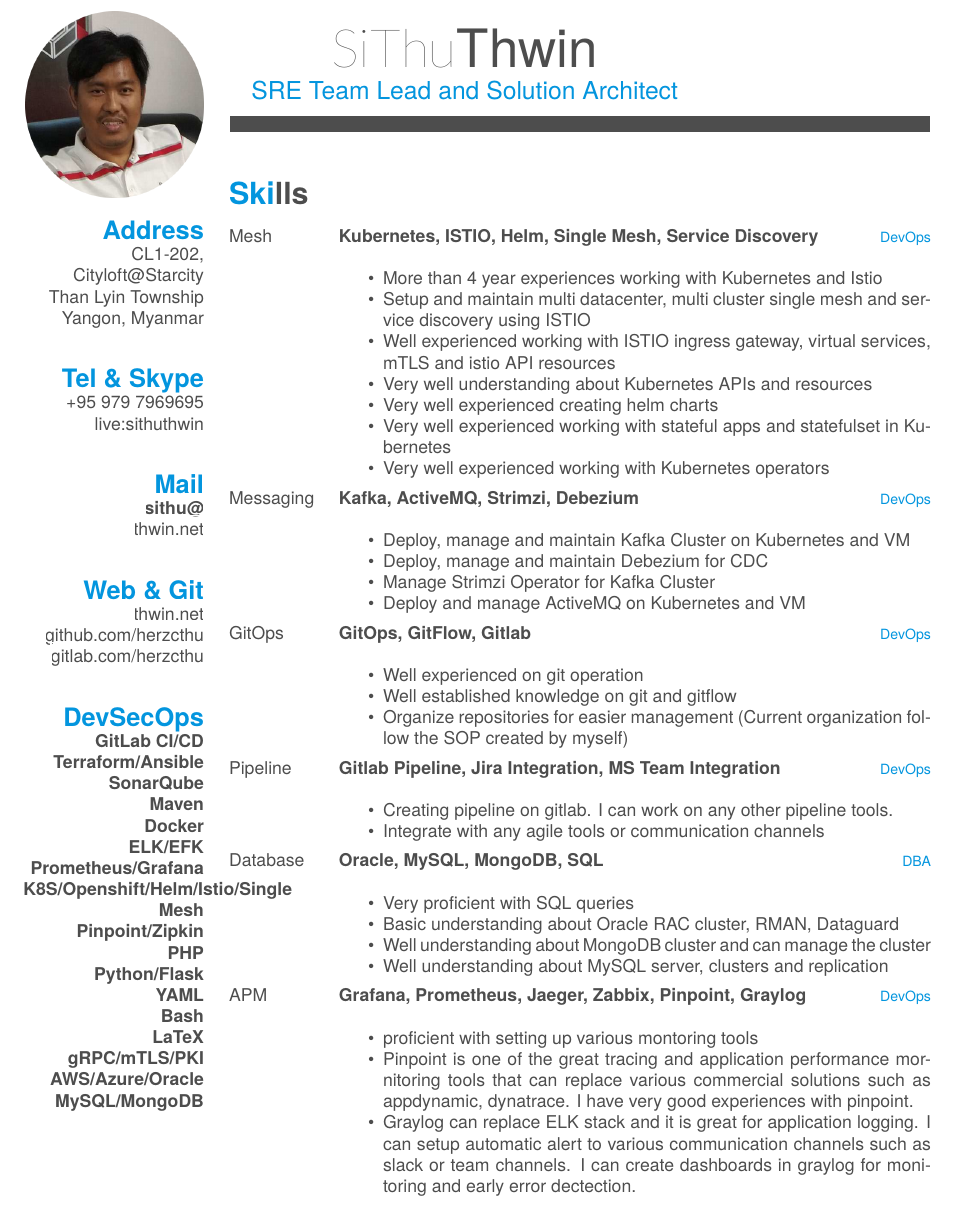
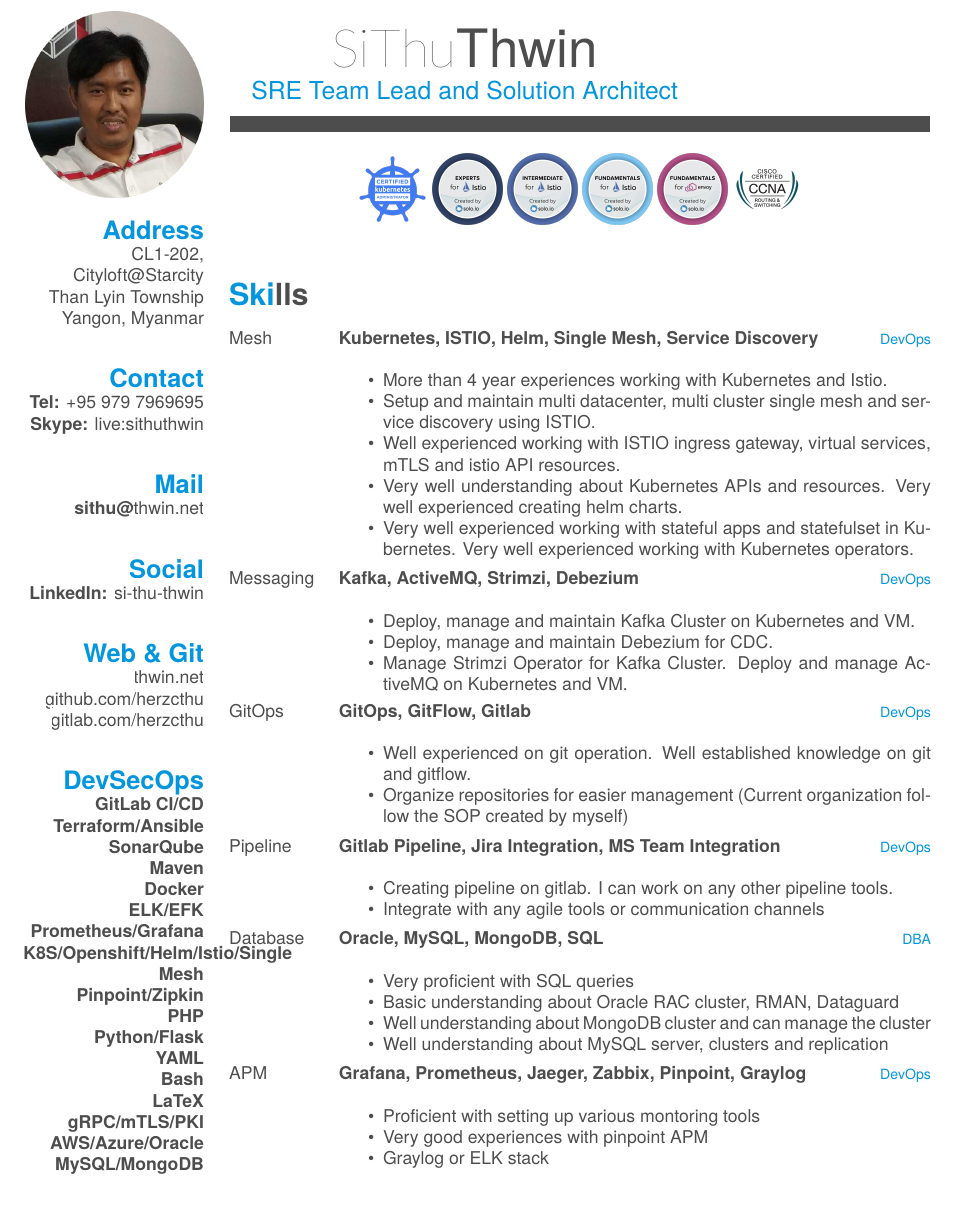
Before and after one commit to herzcthu/my-resume, a LaTeX CV (latexcv/cv.tex): part of page 1 of 4 before the commit and part of page 1 of 3 after it, cut so that both start at the same text. Compiled offline with XeLaTeX; a missing font is replaced by an installed copy or a similar font.

Commit message:
add badges for CKA

```diff
--- a/latexcv/cv.tex
+++ b/latexcv/cv.tex
@@ -6,6 +6,10 @@
 \usepackage{xcolor}
 \usepackage{smartdiagram}
 \usepackage{fontspec}
+\usepackage{graphicx}
+\usepackage{subcaption}
+
+
 % if you want to add fontawesome package
 % you need to compile the tex file with LuaLaTeX
 % References:
@@ -58,6 +62,31 @@
 \fcolorbox{white}{gray}{\parbox{\dimexpr\textwidth-2\fboxsep-2\fboxrule}{%
 .....
 }}
+%...
+
+% Add badges
+\begin{figure}[h]
+  \centering
+  \begin{subfigure}[b]{0.1\linewidth}
+    \includegraphics[width=\linewidth]{img/cka.png}
+  \end{subfigure}
+  \begin{subfigure}[b]{0.1\linewidth}
+    \includegraphics[width=\linewidth]{img/istio-expert.png}
+  \end{subfigure}
+  \begin{subfigure}[b]{0.1\linewidth}
+    \includegraphics[width=\linewidth]{img/istio-intermediate.png}
+  \end{subfigure}
+  \begin{subfigure}[b]{0.1\linewidth}
+    \includegraphics[width=\linewidth]{img/istio-fundamentals.png}
+  \end{subfigure}
+  \begin{subfigure}[b]{0.1\linewidth}
+    \includegraphics[width=\linewidth]{img/envoy.png}
+  \end{subfigure}
+  \begin{subfigure}[b]{0.1\linewidth}
+    \includegraphics[width=\linewidth]{img/ccna.png}
+  \end{subfigure}
+\end{figure}
+%...
 
 % In the aside, each new line forces a line break
 \begin{aside}
@@ -67,12 +96,15 @@
     Than Lyin Township
     Yangon, Myanmar
     ~
-  \section{Tel \& Skype}
-    +95 979 7969695
-    live:sithuthwin
+  \section{Contact}
+    \textbf{Tel:} +95 979 7969695
+    \textbf{Skype:} live:sithuthwin
     ~
   \section{Mail}
-    \href{mailto:sithu@thwin.net}{\textbf{sithu@}\\thwin.net}
+    \href{mailto:sithu@thwin.net}{\textbf{sithu@}thwin.net}
+    ~
+  \section{Social}
+    \textbf{LinkedIn:} \href{https://www.linkedin.com/in/si-thu-thwin/}{si-thu-thwin}
     ~
   \section{Web \& Git}
     \href{https://www.thwin.net}{thwin.net}
@@ -109,31 +142,27 @@
   {Kubernetes, ISTIO, Helm, Single Mesh, Service Discovery}
   {DevOps}
   {  \begin{itemize}
-      \item More than 4 year experiences working with Kubernetes and Istio
-      \item Setup and maintain multi datacenter, multi cluster single mesh and service discovery using ISTIO
-      \item Well experienced working with ISTIO ingress gateway, virtual services, mTLS and istio API resources
-      \item Very well understanding about Kubernetes APIs and resources
-      \item Very well experienced creating helm charts
-      \item Very well experienced working with stateful apps and statefulset in Kubernetes
-      \item Very well experienced working with Kubernetes operators
+      \item More than 4 year experiences working with Kubernetes and Istio.
+      \item Setup and maintain multi datacenter, multi cluster single mesh and service discovery using ISTIO.
+      \item Well experienced working with ISTIO ingress gateway, virtual services, mTLS and istio API resources.
+      \item Very well understanding about Kubernetes APIs and resources. Very well experienced creating helm charts.
+      \item Very well experienced working with stateful apps and statefulset in Kubernetes. Very well experienced working with Kubernetes operators.
     \end{itemize}}
   \entry
   {Messaging}
   {Kafka, ActiveMQ, Strimzi, Debezium}
   {DevOps}
   { \begin{itemize}
-      \item Deploy, manage and maintain Kafka Cluster on Kubernetes and VM
-      \item Deploy, manage and maintain Debezium for CDC
-      \item Manage Strimzi Operator for Kafka Cluster
-      \item Deploy and manage ActiveMQ on Kubernetes and VM
+      \item Deploy, manage and maintain Kafka Cluster on Kubernetes and VM.
+      \item Deploy, manage and maintain Debezium for CDC.
+      \item Manage Strimzi Operator for Kafka Cluster. Deploy and manage ActiveMQ on Kubernetes and VM.
     \end{itemize}}
   \entry
   {GitOps}
   {GitOps, GitFlow, Gitlab}
   {DevOps}
   { \begin{itemize}
-      \item Well experienced on git operation
-      \item Well established knowledge on git and gitflow
+      \item Well experienced on git operation. Well established knowledge on git and gitflow.
       \item Organize repositories for easier management (Current organization follow the SOP created by myself)
     \end{itemize}}
   \entry
@@ -159,9 +188,9 @@
   {Grafana, Prometheus, Jaeger, Zabbix, Pinpoint, Graylog}
   {DevOps}
   { \begin{itemize}
-      \item proficient with setting up various montoring tools
-      \item Pinpoint is one of the great tracing and application performance mornitoring tools that can replace various commercial solutions such as appdynamic, dynatrace. I have very good experiences with pinpoint.
-      \item Graylog can replace ELK stack and it is great for application logging. I can setup automatic alert to various communication channels such as slack or team channels. I can create dashboards in graylog for monitoring and early error dectection.
+      \item Proficient with setting up various montoring tools
+      \item Very good experiences with pinpoint APM
+      \item Graylog or ELK stack
     \end{itemize}}
 \end{entrylist}
 \newpage
```
Also changed, not shown: latexcv/cv.pdf, latexcv/img/ccna.png (added), latexcv/img/cka.png (added), latexcv/img/envoy.png (added), latexcv/img/istio-expert.png (added), latexcv/img/istio-fundamentals.png (added), latexcv/img/istio-intermediate.png (added), latexcv/cv.tex (13 more changed lines), 3 other files.
